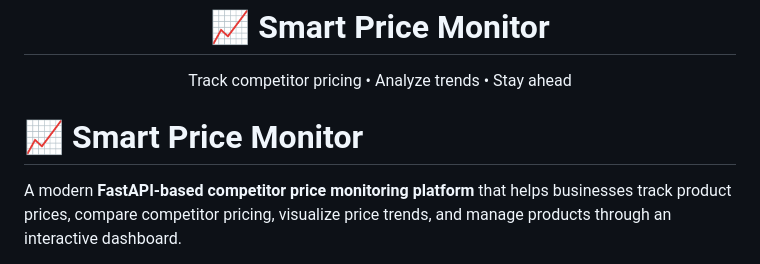
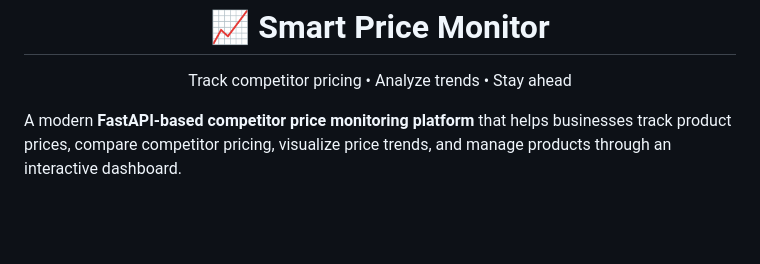
Before and after one commit to Rohitarya0605/Smart-Price-Monitor-v1.0, a Markdown page: README.md, the part around one of its changes. Rendered like a GitHub page; blank space fills up the shorter version.

```diff
--- a/README.md
+++ b/README.md
@@ -14,8 +12,6 @@
 <p align="center">
 Track competitor pricing • Analyze trends • Stay ahead
 </p>
-
-# 📈 Smart Price Monitor
 
 A modern **FastAPI-based competitor price monitoring platform** that helps businesses track product prices, compare competitor pricing, visualize price trends, and manage products through an interactive dashboard.
 
```
Also changed, not shown: other parts of README.md (+0 -2 lines).
